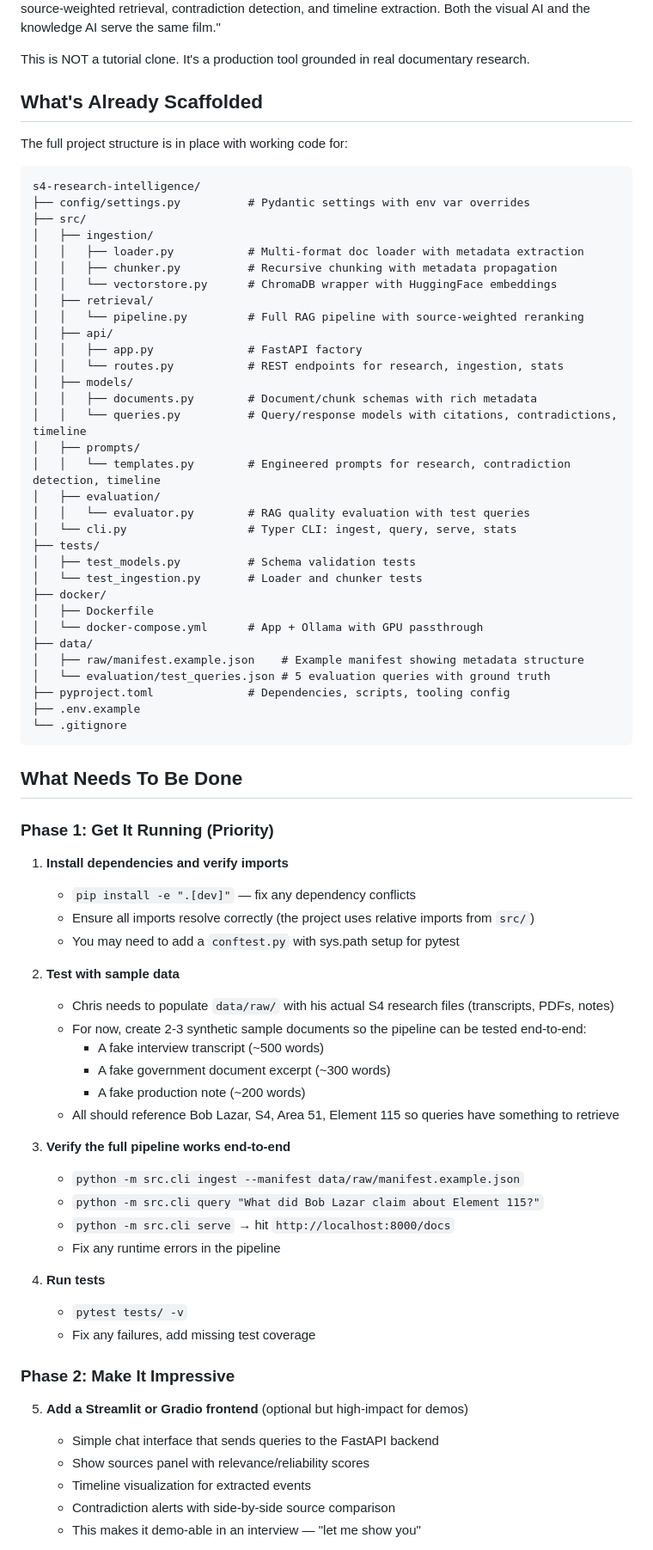
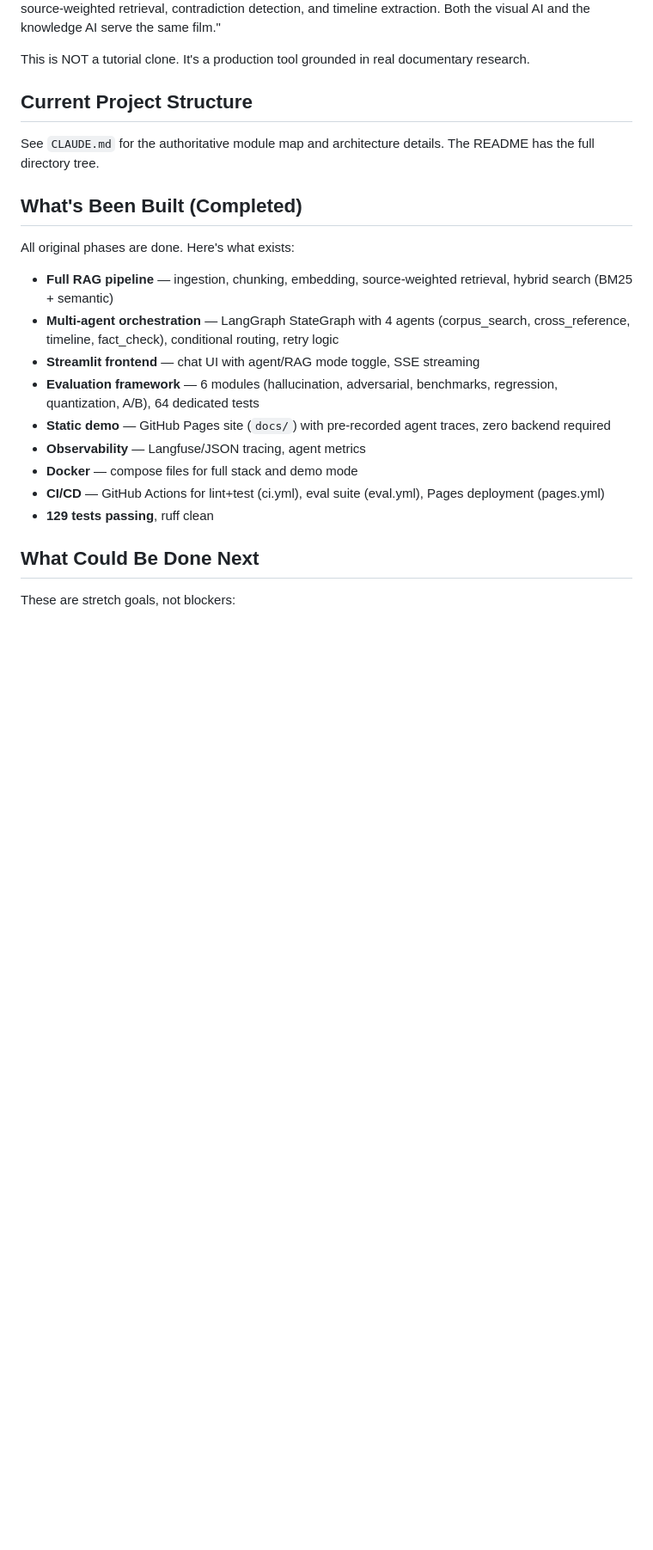
Before and after one commit to chrismado/s4-research-intelligence, a Markdown page: CLAUDE_CODE_HANDOFF.md, the part around one of its changes. Shown at 86% size. Drawn GitHub-style; blank space fills up the shorter version.

Commit message:
docs: update handoff doc to reflect completed state
Replaces outdated Phase 1/2/3 task list with summary of what's built
and stretch goals for next steps. Points to CLAUDE.md for technical
details instead of duplicating the project structure.

Co-Authored-By: Claude Opus 4.6 <noreply@anthropic.com>

````diff
--- a/CLAUDE_CODE_HANDOFF.md
+++ b/CLAUDE_CODE_HANDOFF.md
@@ -10,78 +10,25 @@ Chris Matteau — Montreal-based ML engineer, self-taught, 7 years production ex
 
 This is NOT a tutorial clone. It's a production tool grounded in real documentary research.
 
-## What's Already Scaffolded
+## Current Project Structure
 
-The full project structure is in place with working code for:
+See `CLAUDE.md` for the authoritative module map and architecture details. The README has the full directory tree.
 
-```
-s4-research-intelligence/
-├── config/settings.py          # Pydantic settings with env var overrides
-├── src/
-│   ├── ingestion/
-│   │   ├── loader.py           # Multi-format doc loader with metadata extraction
-│   │   ├── chunker.py          # Recursive chunking with metadata propagation
-│   │   └── vectorstore.py      # ChromaDB wrapper with HuggingFace embeddings
-│   ├── retrieval/
-│   │   └── pipeline.py         # Full RAG pipeline with source-weighted reranking
-│   ├── api/
-│   │   ├── app.py              # FastAPI factory
-│   │   └── routes.py           # REST endpoints for research, ingestion, stats
-│   ├── models/
-│   │   ├── documents.py        # Document/chunk schemas with rich metadata
-│   │   └── queries.py          # Query/response models with citations, contradictions, timeline
-│   ├── prompts/
-│   │   └── templates.py        # Engineered prompts for research, contradiction detection, timeline
-│   ├── evaluation/
-│   │   └── evaluator.py        # RAG quality evaluation with test queries
-│   └── cli.py                  # Typer CLI: ingest, query, serve, stats
-├── tests/
-│   ├── test_models.py          # Schema validation tests
-│   └── test_ingestion.py       # Loader and chunker tests
-├── docker/
-│   ├── Dockerfile
-│   └── docker-compose.yml      # App + Ollama with GPU passthrough
-├── data/
-│   ├── raw/manifest.example.json    # Example manifest showing metadata structure
-│   └── evaluation/test_queries.json # 5 evaluation queries with ground truth
-├── pyproject.toml              # Dependencies, scripts, tooling config
-├── .env.example
-└── .gitignore
-```
+## What's Been Built (Completed)
 
-## What Needs To Be Done
+All original phases are done. Here's what exists:
 
-### Phase 1: Get It Running (Priority)
+- **Full RAG pipeline** — ingestion, chunking, embedding, source-weighted retrieval, hybrid search (BM25 + semantic)
+- **Multi-agent orchestration** — LangGraph StateGraph with 4 agents (corpus_search, cross_reference, timeline, fact_check), conditional routing, retry logic
+- **Streamlit frontend** — chat UI with agent/RAG mode toggle, SSE streaming
+- **Evaluation framework** — 6 modules (hallucination, adversarial, benchmarks, regression, quantization, A/B), 64 dedicated tests
+- **Static demo** — GitHub Pages site (`docs/`) with pre-recorded agent traces, zero backend required
+- **Observability** — Langfuse/JSON tracing, agent metrics
+- **Docker** — compose files for full stack and demo mode
+- **CI/CD** — GitHub Actions for lint+test (ci.yml), eval suite (eval.yml), Pages deployment (pages.yml)
+- **129 tests passing**, ruff clean
 
-1. **Install dependencies and verify imports**
-   - `pip install -e ".[dev]"` — fix any dependency conflicts
-   - Ensure all imports resolve correctly (the project uses relative imports from `src/`)
-   - You may need to add a `conftest.py` with sys.path setup for pytest
+## What Could Be Done Next
 
-2. **Test with sample data**
-   - Chris needs to populate `data/raw/` with his actual S4 research files (transcripts, PDFs, notes)
-   - For now, create 2-3 synthetic sample documents so the pipeline can be tested end-to-end:
-     - A fake interview transcript (~500 words)
-     - A fake government document excerpt (~300 words)
-     - A fake production note (~200 words)
-   - All should reference Bob Lazar, S4, Area 51, Element 115 so queries have something to retrieve
+These are stretch goals, not blockers:
 
-3. **Verify the full pipeline works end-to-end**
-   - `python -m src.cli ingest --manifest data/raw/manifest.example.json`
-   - `python -m src.cli query "What did Bob Lazar claim about Element 115?"`
-   - `python -m src.cli serve` → hit `http://localhost:8000/docs`
-   - Fix any runtime errors in the pipeline
-
-4. **Run tests**
-   - `pytest tests/ -v`
-   - Fix any failures, add missing test coverage
-
-### Phase 2: Make It Impressive
-
-5. **Add a Streamlit or Gradio frontend** (optional but high-impact for demos)
-   - Simple chat interface that sends queries to the FastAPI backend
-   - Show sources panel with relevance/reliability scores
-   - Timeline visualization for extracted events
-   - Contradiction alerts with side-by-side source comparison
-   - This makes it demo-able in an interview — "let me show you"
-
````
Also changed, not shown: other parts of CLAUDE_CODE_HANDOFF.md (+6 -37 lines).
